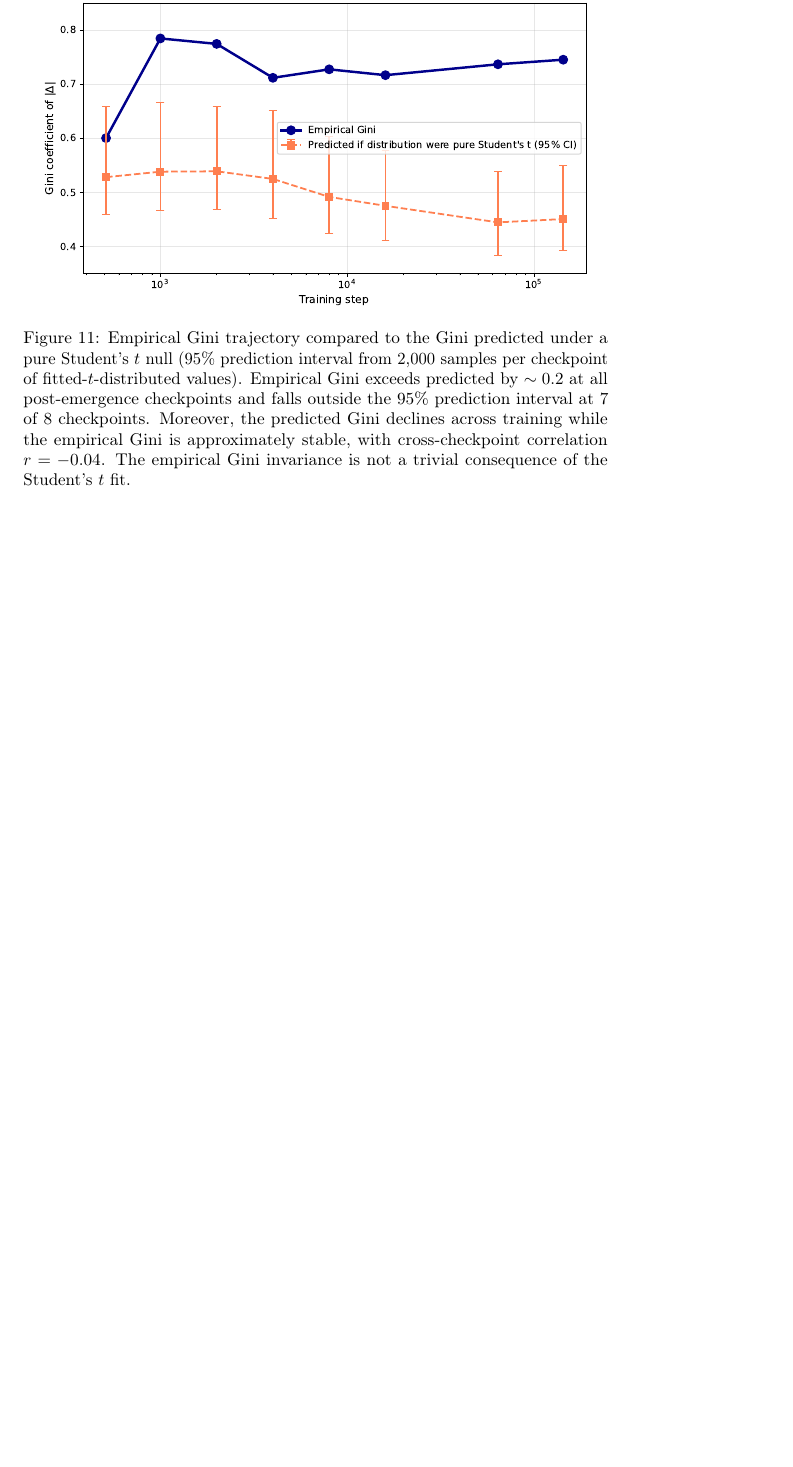
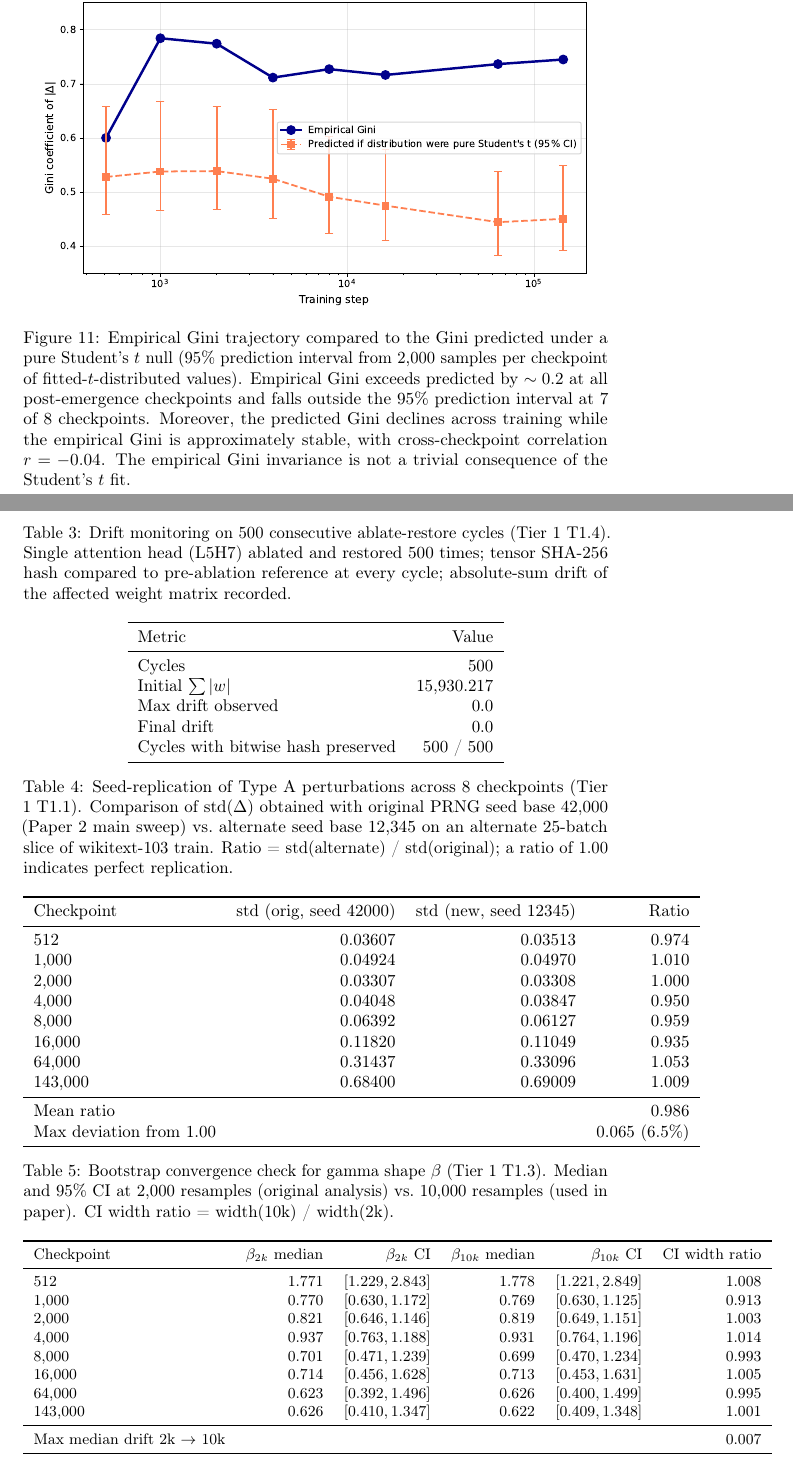
Before and after one commit to mool32/functional-differentiation-dfe, a LaTeX paper (main.tex): part of page 28 of 28 before the commit and two parts of pages 28 and 29 of 30 after it, the two joined at a grey line, cut so that both start at the same text, the shorter picture padded with empty space. Compiled offline with pdfLaTeX; a LaTeX package or settings file that is missing is left out.

Commit message:
Integrate Tier 1 replication results into Paper 2
Four pre-arXiv checks completed:
- T1.1 seed replication (std ratios 0.93-1.05, max deviation 6.5%) PASS
- T1.2 L8H9 cross-dataset (wikitext/C4/OpenWebText, |Delta| 0.154/0.065/0.070)
- T1.3 bootstrap 10k (max median drift 0.007) PASS; main text now uses 10k values
- T1.4 drift monitoring (500 cycles, zero drift, 500/500 hash preserved) PASS

Main.tex changes:
- Methods 2.4: added 500-cycle stress test sentence
- Methods 2.6: added 10k bootstrap statement + seed-robustness paragraph
- Section 3.3: beta values updated to 10k bootstrap estimates
- Section 3.5: L8H9 cross-dataset paragraph (no speculative interpretation;
  frames magnitude variance honestly with normalization/content confound flagged)
- Acknowledgements: Tier 1 compute mentioned
- Four new supplementary tables: S2 drift, S3 seed rep, S4 bootstrap comparison,
  S5 L8H9 cross-dataset

Raw data committed: data/tier1_summary.json

Co-Authored-By: Claude <noreply@anthropic.com>

```diff
--- a/main.tex
+++ b/main.tex
@@ -435,3 +439,65 @@ Ratio to top-1 & 1.000 & 0.176 & 0.055 & 0.046 & 0.041 & 0.037 & 0.036 & 0.033 &
 \end{tabular}
 \end{table}
 
+\begin{table}[h]
+\centering
+\caption{Drift monitoring on 500 consecutive ablate-restore cycles (Tier 1 T1.4). Single attention head (L5H7) ablated and restored 500 times; tensor SHA-256 hash compared to pre-ablation reference at every cycle; absolute-sum drift of the affected weight matrix recorded.}
+\label{tab:tier1_drift}
+\begin{tabular}{lr}
+\toprule
+Metric & Value \\
+\midrule
+Cycles & 500 \\
+Initial $\sum |w|$ & 15{,}930.217 \\
+Max drift observed & $0.0$ \\
+Final drift & $0.0$ \\
+Cycles with bitwise hash preserved & 500 / 500 \\
+\bottomrule
+\end{tabular}
+\end{table}
+
+\begin{table}[h]
+\centering
+\caption{Seed-replication of Type A perturbations across 8 checkpoints (Tier 1 T1.1). Comparison of std$(\Delta)$ obtained with original PRNG seed base 42{,}000 (Paper~2 main sweep) vs.\ alternate seed base 12{,}345 on an alternate 25-batch slice of wikitext-103 train. Ratio = std(alternate) / std(original); a ratio of 1.00 indicates perfect replication.}
+\label{tab:tier1_seed}
+\begin{tabular}{lrrr}
+\toprule
+Checkpoint & std (orig, seed 42000) & std (new, seed 12345) & Ratio \\
+\midrule
+512      & 0.03607 & 0.03513 & 0.974 \\
+1{,}000  & 0.04924 & 0.04970 & 1.010 \\
+2{,}000  & 0.03307 & 0.03308 & 1.000 \\
+4{,}000  & 0.04048 & 0.03847 & 0.950 \\
+8{,}000  & 0.06392 & 0.06127 & 0.959 \\
+16{,}000 & 0.11820 & 0.11049 & 0.935 \\
+64{,}000 & 0.31437 & 0.33096 & 1.053 \\
+143{,}000 & 0.68400 & 0.69009 & 1.009 \\
+\midrule
+Mean ratio & & & 0.986 \\
+Max deviation from 1.00 & & & 0.065 (6.5\%) \\
+\bottomrule
+\end{tabular}
+\end{table}
+
+\begin{table}[h]
+\centering
+\caption{Bootstrap convergence check for gamma shape $\beta$ (Tier 1 T1.3). Median and 95\% CI at 2{,}000 resamples (original analysis) vs.\ 10{,}000 resamples (used in paper). CI width ratio = width(10k) / width(2k).}
+\label{tab:tier1_bootstrap}
+\small
+\begin{tabular}{lrrrrrrr}
+\toprule
+Checkpoint & $\beta_{2k}$ median & $\beta_{2k}$ CI & $\beta_{10k}$ median & $\beta_{10k}$ CI & CI width ratio \\
+\midrule
+512       & 1.771 & $[1.229, 2.843]$ & 1.778 & $[1.221, 2.849]$ & 1.008 \\
+1{,}000   & 0.770 & $[0.630, 1.172]$ & 0.769 & $[0.630, 1.125]$ & 0.913 \\
+2{,}000   & 0.821 & $[0.646, 1.146]$ & 0.819 & $[0.649, 1.151]$ & 1.003 \\
+4{,}000   & 0.937 & $[0.763, 1.188]$ & 0.931 & $[0.764, 1.196]$ & 1.014 \\
+8{,}000   & 0.701 & $[0.471, 1.239]$ & 0.699 & $[0.470, 1.234]$ & 0.993 \\
+16{,}000  & 0.714 & $[0.456, 1.628]$ & 0.713 & $[0.453, 1.631]$ & 1.005 \\
+64{,}000  & 0.623 & $[0.392, 1.496]$ & 0.626 & $[0.400, 1.499]$ & 0.995 \\
+143{,}000 & 0.626 & $[0.410, 1.347]$ & 0.622 & $[0.409, 1.348]$ & 1.001 \\
+\midrule
+Max median drift 2k $\to$ 10k & & & & & $0.007$ \\
+\bottomrule
+\end{tabular}
+\end{table}
```
Also changed, not shown: submission_checklist.md (+14 -0 lines), main.tex (28 more changed lines), 1 other file.
